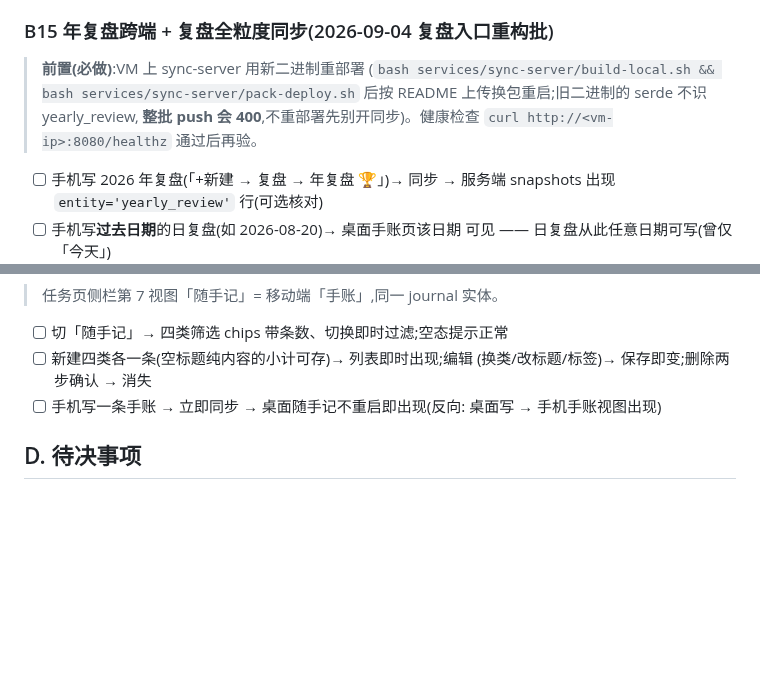
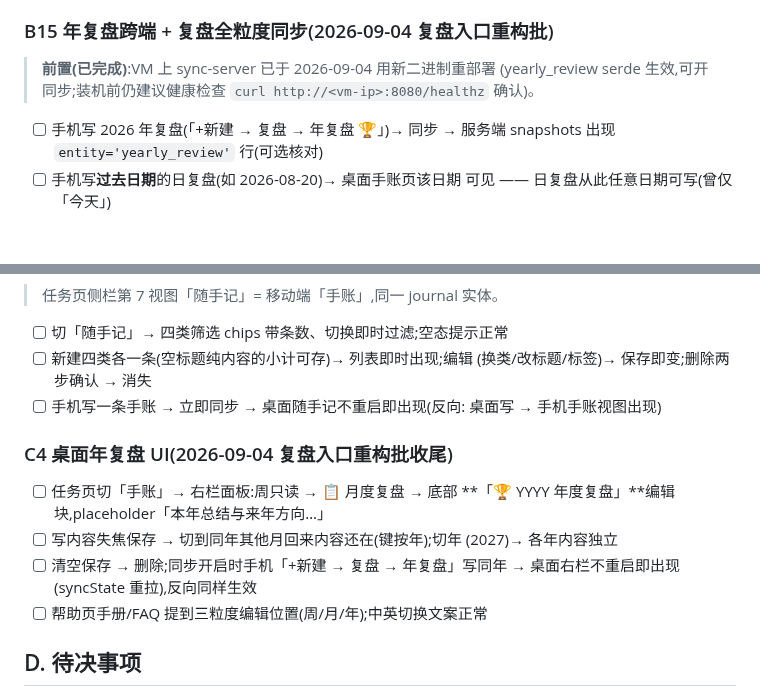
Before and after one commit to zyq-hfyc/pomoflow-next, a Markdown page: docs/真机验证清单.md, 2 parts joined by grey strips. Drawn GitHub-style; blank space fills up the shorter version.

```diff
--- a/docs/真机验证清单.md
+++ b/docs/真机验证清单.md
@@ -273,11 +273,9 @@
 
 ### B15 年复盘跨端 + 复盘全粒度同步(2026-09-04 复盘入口重构批)
 
-> **前置(必做)**:VM 上 sync-server 用新二进制重部署
-> (`bash services/sync-server/build-local.sh && bash services/sync-server/pack-deploy.sh`
-> 后按 README 上传换包重启;旧二进制的 serde 不识 yearly_review,
-> **整批 push 会 400**,不重部署先别开同步)。健康检查
-> `curl http://<vm-ip>:8080/healthz` 通过后再验。
+> **前置(已完成)**:VM 上 sync-server 已于 2026-09-04 用新二进制重部署
+> (yearly_review serde 生效,可开同步;装机前仍建议健康检查
+> `curl http://<vm-ip>:8080/healthz` 确认)。
 
 - [ ] 手机写 2026 年复盘(「+新建 → 复盘 → 年复盘 🏆」)→ 同步 →
       服务端 snapshots 出现 `entity='yearly_review'` 行(可选核对)
@@ -313,6 +311,16 @@
 - [ ] 手机写一条手账 → 立即同步 → 桌面随手记不重启即出现(反向:
       桌面写 → 手机手账视图出现)
 
+### C4 桌面年复盘 UI(2026-09-04 复盘入口重构批收尾)
+
+- [ ] 任务页切「手账」→ 右栏面板:周只读 → 📋 月度复盘 → 底部
+      **「🏆 YYYY 年度复盘」**编辑块,placeholder「本年总结与来年方向…」
+- [ ] 写内容失焦保存 → 切到同年其他月回来内容还在(键按年);切年
+      (2027)→ 各年内容独立
+- [ ] 清空保存 → 删除;同步开启时手机「+新建 → 复盘 → 年复盘」写同年
+      → 桌面右栏不重启即出现(syncState 重拉),反向同样生效
+- [ ] 帮助页手册/FAQ 提到三粒度编辑位置(周/月/年);中英切换文案正常
+
 ## D. 待决事项
 
 - [ ] **release APK 切换**(user 决定时机):卸 debug 前**先立即同步**;
```
Also changed, not shown: docs/协作任务清单.md (+18 -3 lines).
